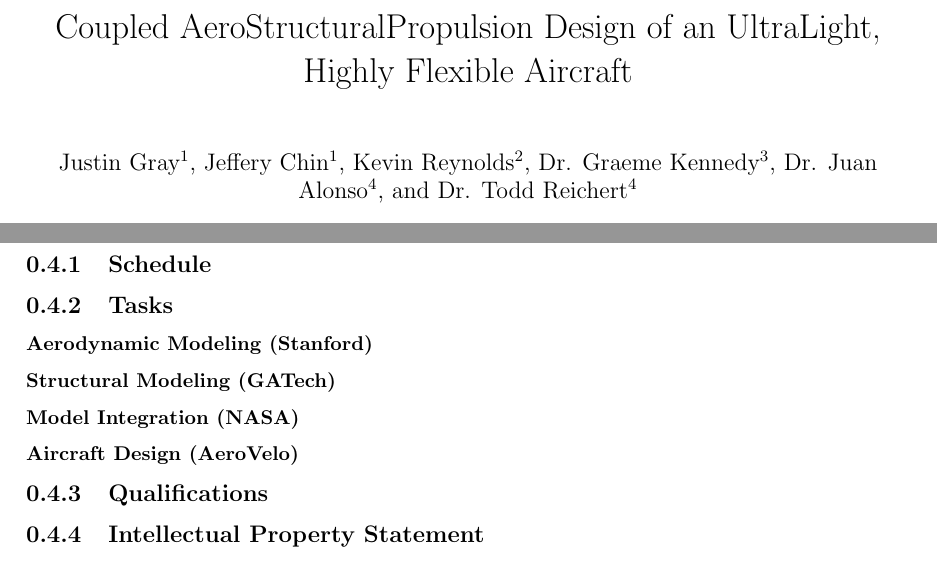
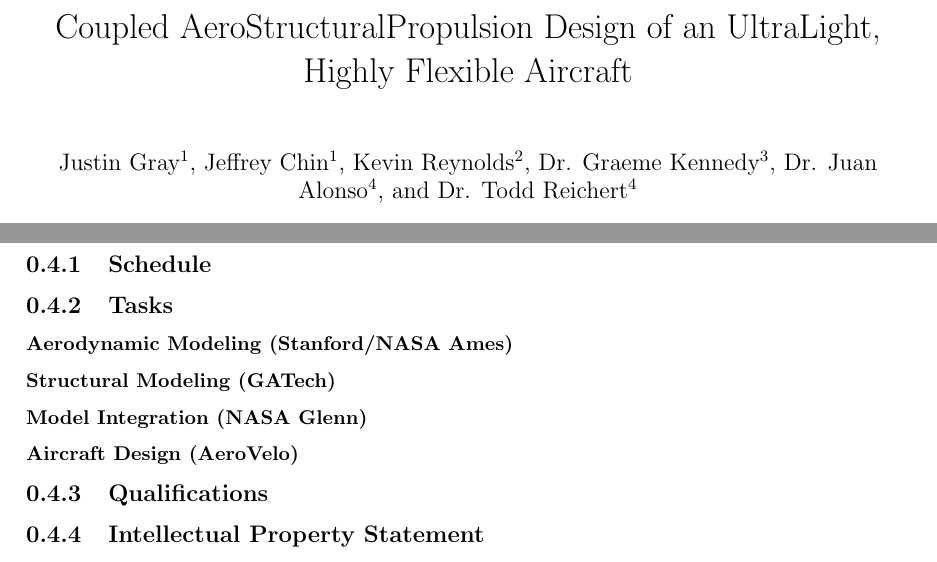
Before and after one commit to JustinSGray/Seedling2015, a LaTeX document (proposal.tex): two parts of pages 1 and 3 of 4, joined at a grey line, cut so that both start at the same text. Compiled offline with pdfLaTeX.

```diff
--- a/proposal.tex
+++ b/proposal.tex
@@ -6,7 +6,7 @@
 \title{Coupled Aero­Structural­Propulsion Design of an Ultra­Light, Highly Flexible Aircraft}
 
 \author[1]{Justin Gray}
-\author[1]{Jeffery Chin}
+\author[1]{Jeffrey Chin}
 \author[2]{Kevin Reynolds}
 \author[3]{Dr. Graeme Kennedy}
 \author[4]{Dr. Juan Alonso}
@@ -121,9 +121,9 @@
   \section{Work Plan}
     \subsection{Schedule}
     \subsection{Tasks}
-        \subsubsection{Aerodynamic Modeling (Stanford)}
+        \subsubsection{Aerodynamic Modeling (Stanford/NASA Ames)}
         \subsubsection{Structural Modeling (GATech)}
-        \subsubsection{Model Integration (NASA)}
+        \subsubsection{Model Integration (NASA Glenn)}
         \subsubsection{Aircraft Design (AeroVelo)}
 
     \subsection{Qualifications}
```
Also changed, not shown: proposal.tex (2 more changed lines).
